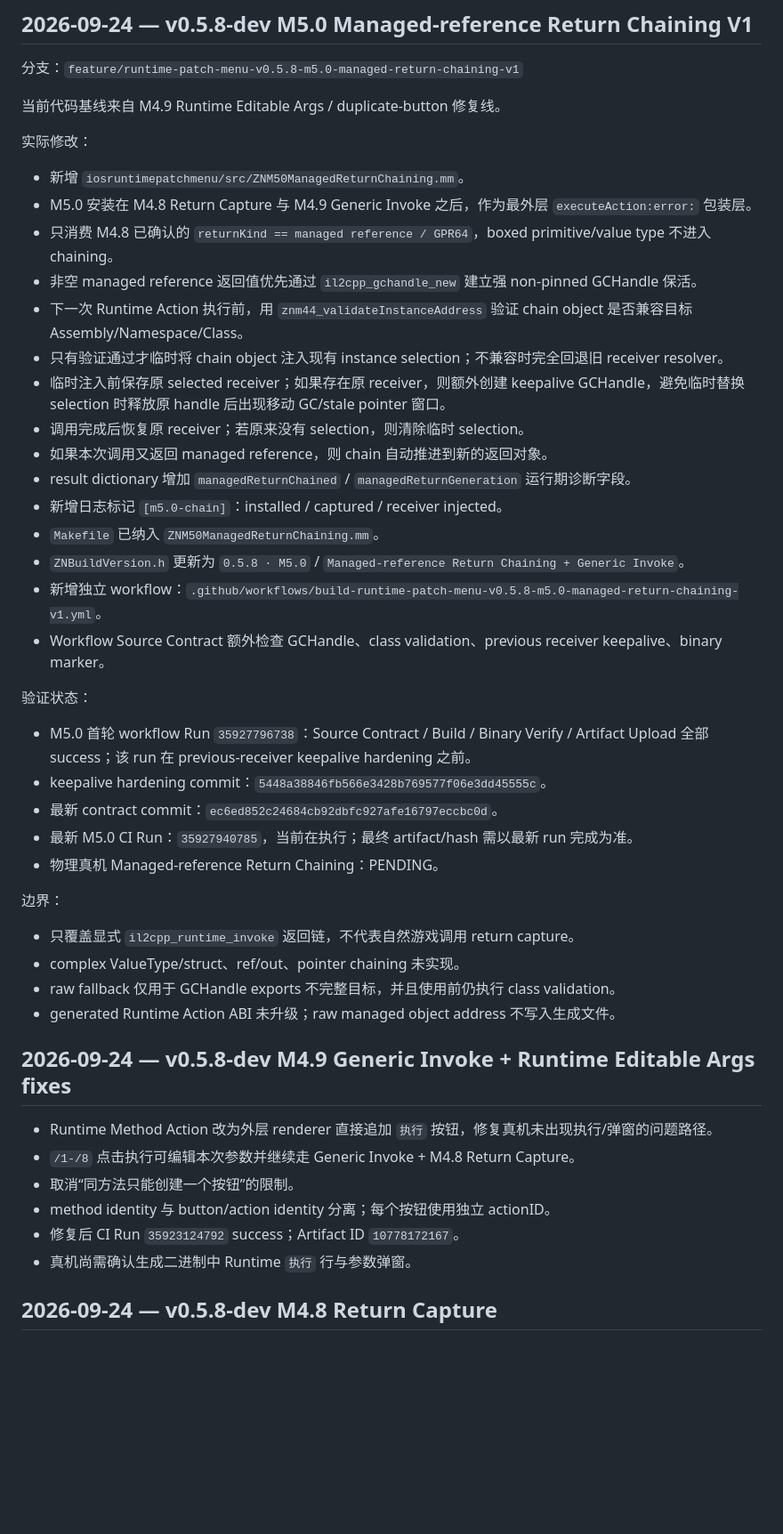
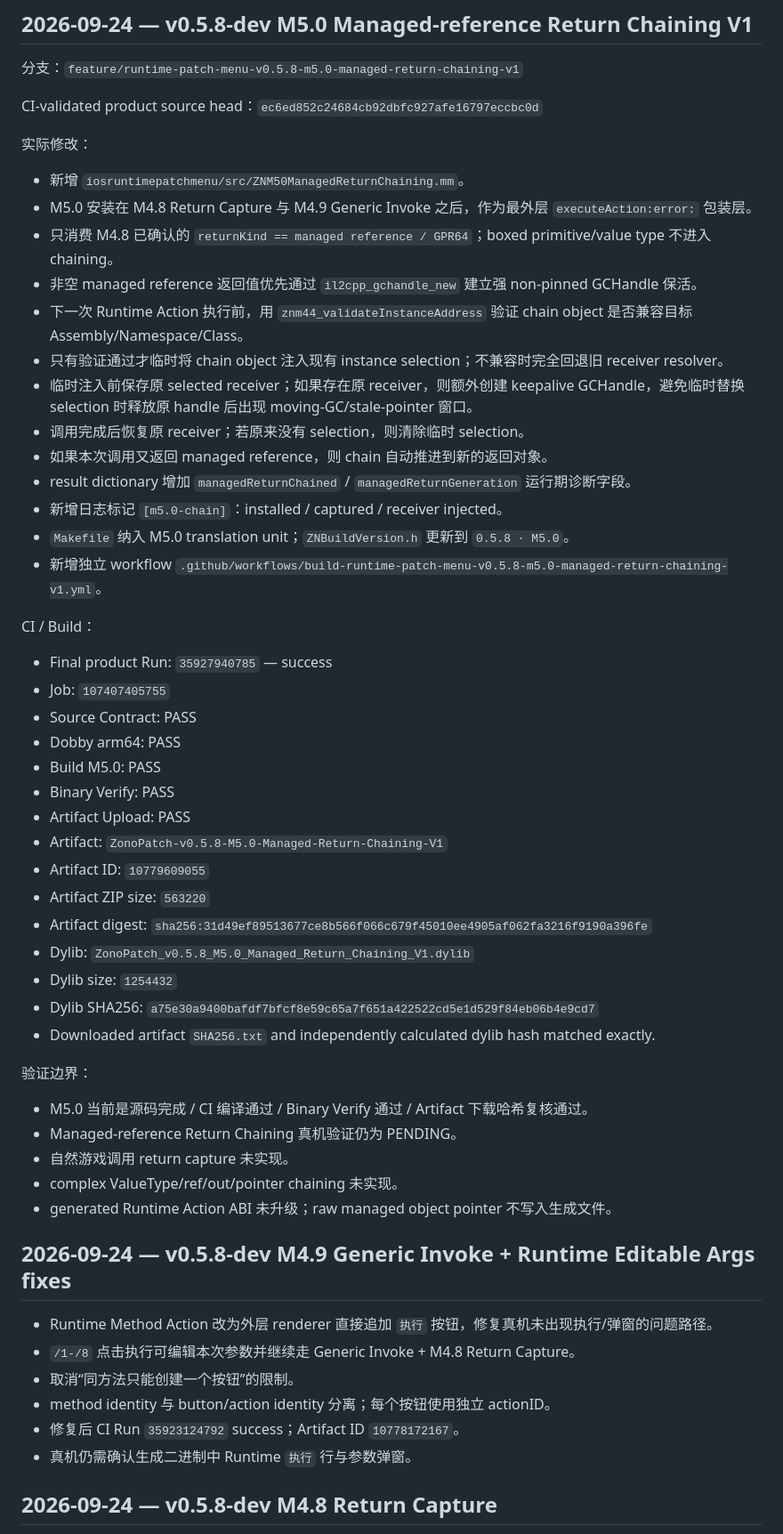
Before and after one commit to a7987083/UnitXP_SP3-Moonstone, a Markdown page: CHANGELOG_DEV.md, the part around one of its changes. Shown at 89% size. Drawn GitHub-style; blank space fills up the shorter version.

Commit message:
docs(m5.0): finalize CI and artifact record

```diff
--- a/CHANGELOG_DEV.md
+++ b/CHANGELOG_DEV.md
@@ -6,40 +6,49 @@
 
 分支：`feature/runtime-patch-menu-v0.5.8-m5.0-managed-return-chaining-v1`
 
-当前代码基线来自 M4.9 Runtime Editable Args / duplicate-button 修复线。
+CI-validated product source head：`ec6ed852c24684cb92dbfc927afe16797eccbc0d`
 
 实际修改：
 
 - 新增 `iosruntimepatchmenu/src/ZNM50ManagedReturnChaining.mm`。
 - M5.0 安装在 M4.8 Return Capture 与 M4.9 Generic Invoke 之后，作为最外层 `executeAction:error:` 包装层。
-- 只消费 M4.8 已确认的 `returnKind == managed reference / GPR64`，boxed primitive/value type 不进入 chaining。
+- 只消费 M4.8 已确认的 `returnKind == managed reference / GPR64`；boxed primitive/value type 不进入 chaining。
 - 非空 managed reference 返回值优先通过 `il2cpp_gchandle_new` 建立强 non-pinned GCHandle 保活。
 - 下一次 Runtime Action 执行前，用 `znm44_validateInstanceAddress` 验证 chain object 是否兼容目标 Assembly/Namespace/Class。
 - 只有验证通过才临时将 chain object 注入现有 instance selection；不兼容时完全回退旧 receiver resolver。
-- 临时注入前保存原 selected receiver；如果存在原 receiver，则额外创建 keepalive GCHandle，避免临时替换 selection 时释放原 handle 后出现移动 GC/stale pointer 窗口。
+- 临时注入前保存原 selected receiver；如果存在原 receiver，则额外创建 keepalive GCHandle，避免临时替换 selection 时释放原 handle 后出现 moving-GC/stale-pointer 窗口。
 - 调用完成后恢复原 receiver；若原来没有 selection，则清除临时 selection。
 - 如果本次调用又返回 managed reference，则 chain 自动推进到新的返回对象。
 - result dictionary 增加 `managedReturnChained` / `managedReturnGeneration` 运行期诊断字段。
 - 新增日志标记 `[m5.0-chain]`：installed / captured / receiver injected。
-- `Makefile` 已纳入 `ZNM50ManagedReturnChaining.mm`。
-- `ZNBuildVersion.h` 更新为 `0.5.8 · M5.0` / `Managed-reference Return Chaining + Generic Invoke`。
-- 新增独立 workflow：`.github/workflows/build-runtime-patch-menu-v0.5.8-m5.0-managed-return-chaining-v1.yml`。
-- Workflow Source Contract 额外检查 GCHandle、class validation、previous receiver keepalive、binary marker。
+- `Makefile` 纳入 M5.0 translation unit；`ZNBuildVersion.h` 更新到 `0.5.8 · M5.0`。
+- 新增独立 workflow `.github/workflows/build-runtime-patch-menu-v0.5.8-m5.0-managed-return-chaining-v1.yml`。
 
-验证状态：
+CI / Build：
 
-- M5.0 首轮 workflow Run `35927796738`：Source Contract / Build / Binary Verify / Artifact Upload 全部 success；该 run 在 previous-receiver keepalive hardening 之前。
-- keepalive hardening commit：`5448a38846fb566e3428b769577f06e3dd45555c`。
-- 最新 contract commit：`ec6ed852c24684cb92dbfc927afe16797eccbc0d`。
-- 最新 M5.0 CI Run：`35927940785`，当前在执行；最终 artifact/hash 需以最新 run 完成为准。
-- 物理真机 Managed-reference Return Chaining：PENDING。
+- Final product Run: `35927940785` — success
+- Job: `107407405755`
+- Source Contract: PASS
+- Dobby arm64: PASS
+- Build M5.0: PASS
+- Binary Verify: PASS
+- Artifact Upload: PASS
+- Artifact: `ZonoPatch-v0.5.8-M5.0-Managed-Return-Chaining-V1`
+- Artifact ID: `10779609055`
+- Artifact ZIP size: `563220`
+- Artifact digest: `sha256:31d49ef89513677ce8b566f066c679f45010ee4905af062fa3216f9190a396fe`
+- Dylib: `ZonoPatch_v0.5.8_M5.0_Managed_Return_Chaining_V1.dylib`
+- Dylib size: `1254432`
+- Dylib SHA256: `a75e30a9400bafdf7bfcf8e59c65a7f651a422522cd5e1d529f84eb06b4e9cd7`
+- Downloaded artifact `SHA256.txt` and independently calculated dylib hash matched exactly.
 
-边界：
+验证边界：
 
-- 只覆盖显式 `il2cpp_runtime_invoke` 返回链，不代表自然游戏调用 return capture。
-- complex ValueType/struct、ref/out、pointer chaining 未实现。
-- raw fallback 仅用于 GCHandle exports 不完整目标，并且使用前仍执行 class validation。
-- generated Runtime Action ABI 未升级；raw managed object address 不写入生成文件。
+- M5.0 当前是源码完成 / CI 编译通过 / Binary Verify 通过 / Artifact 下载哈希复核通过。
+- Managed-reference Return Chaining 真机验证仍为 PENDING。
+- 自然游戏调用 return capture 未实现。
+- complex ValueType/ref/out/pointer chaining 未实现。
+- generated Runtime Action ABI 未升级；raw managed object pointer 不写入生成文件。
 
 ## 2026-09-24 — v0.5.8-dev M4.9 Generic Invoke + Runtime Editable Args fixes
 
@@ -48,7 +57,7 @@
 - 取消“同方法只能创建一个按钮”的限制。
 - method identity 与 button/action identity 分离；每个按钮使用独立 actionID。
 - 修复后 CI Run `35923124792` success；Artifact ID `10778172167`。
-- 真机尚需确认生成二进制中 Runtime `执行` 行与参数弹窗。
+- 真机仍需确认生成二进制中 Runtime `执行` 行与参数弹窗。
 
 ## 2026-09-24 — v0.5.8-dev M4.8 Return Capture
 
```
Also changed, not shown: other parts of CHANGELOG_DEV.md (+0 -1 lines).
